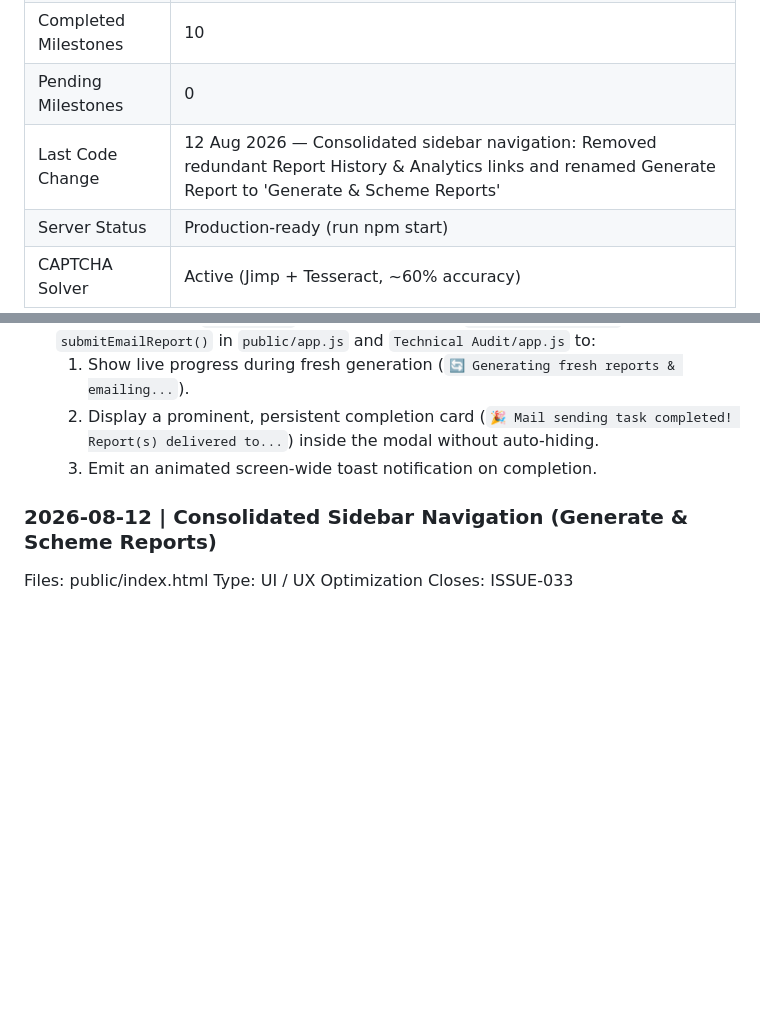
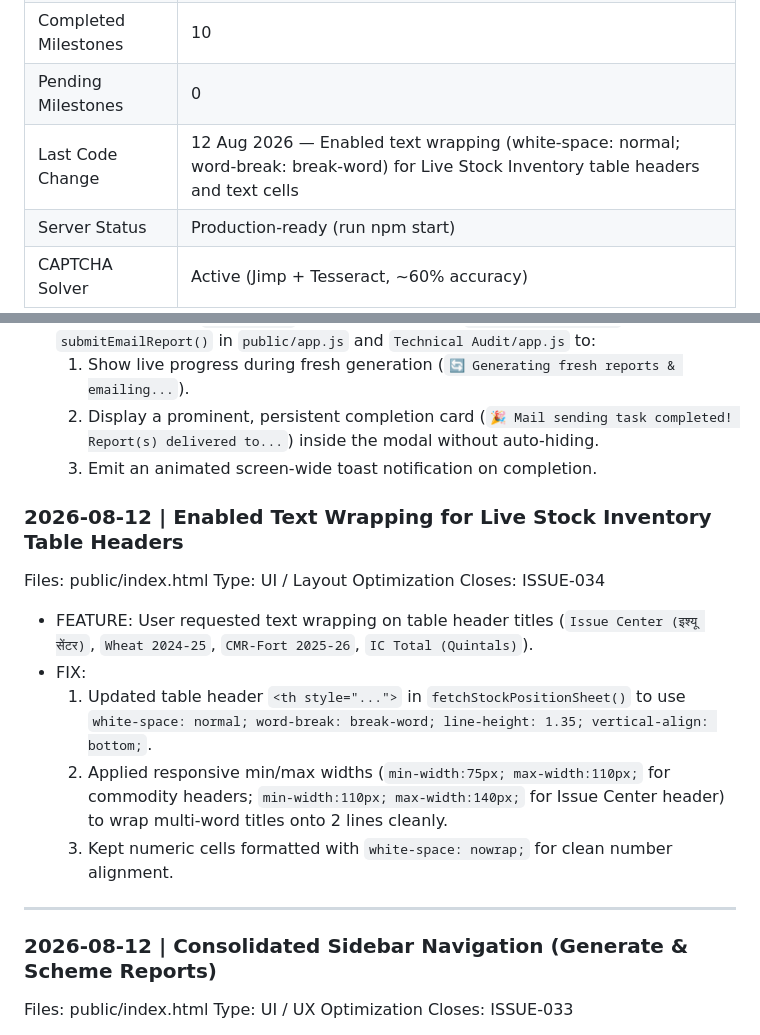
Before and after one commit to vikhyat2k/MPSCSC-PDS-Reports, a Markdown page: PROJECT_DOCS.md, 2 parts joined by grey strips. GitHub-like rendering; blank space fills up the shorter version.

Commit message:
Auto-sync update

```diff
--- a/PROJECT_DOCS.md
+++ b/PROJECT_DOCS.md
@@ -27,7 +27,7 @@
 | Open Low Issues | 0 |
 | Completed Milestones | 10 |
 | Pending Milestones | 0 |
-| Last Code Change | 12 Aug 2026 — Consolidated sidebar navigation: Removed redundant Report History & Analytics links and renamed Generate Report to 'Generate & Scheme Reports' |
+| Last Code Change | 12 Aug 2026 — Enabled text wrapping (white-space: normal; word-break: break-word) for Live Stock Inventory table headers and text cells |
 | Server Status | Production-ready (run npm start) |
 | CAPTCHA Solver | Active (Jimp + Tesseract, ~60% accuracy) |
 
@@ -1743,6 +1743,20 @@ Closes: ISSUE-010
   2. Display a prominent, persistent completion card (`🎉 Mail sending task completed! Report(s) delivered to...`) inside the modal without auto-hiding.
   3. Emit an animated screen-wide toast notification on completion.
 
+### 2026-08-12 | Enabled Text Wrapping for Live Stock Inventory Table Headers
+
+Files: public/index.html
+Type: UI / Layout Optimization
+Closes: ISSUE-034
+
+- FEATURE: User requested text wrapping on table header titles (`Issue Center (इश्यू सेंटर)`, `Wheat 2024-25`, `CMR-Fort 2025-26`, `IC Total (Quintals)`).
+- FIX:
+  1. Updated table header `<th style="...">` in `fetchStockPositionSheet()` to use `white-space: normal; word-break: break-word; line-height: 1.35; vertical-align: bottom;`.
+  2. Applied responsive min/max widths (`min-width:75px; max-width:110px;` for commodity headers; `min-width:110px; max-width:140px;` for Issue Center header) to wrap multi-word titles onto 2 lines cleanly.
+  3. Kept numeric cells formatted with `white-space: nowrap;` for clean number alignment.
+
+---
+
 ### 2026-08-12 | Consolidated Sidebar Navigation (Generate & Scheme Reports)
 
 Files: public/index.html
```
